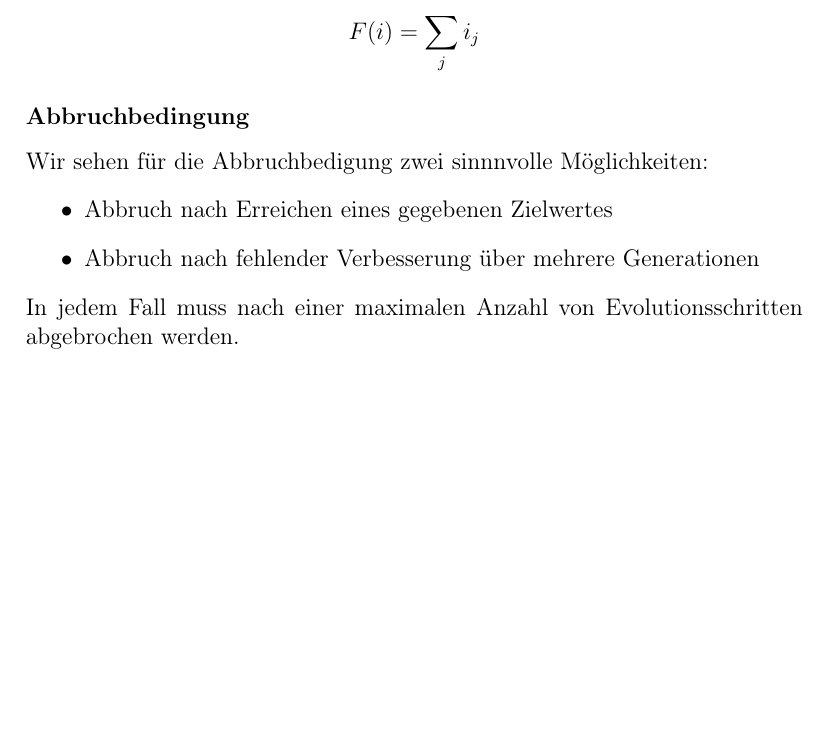
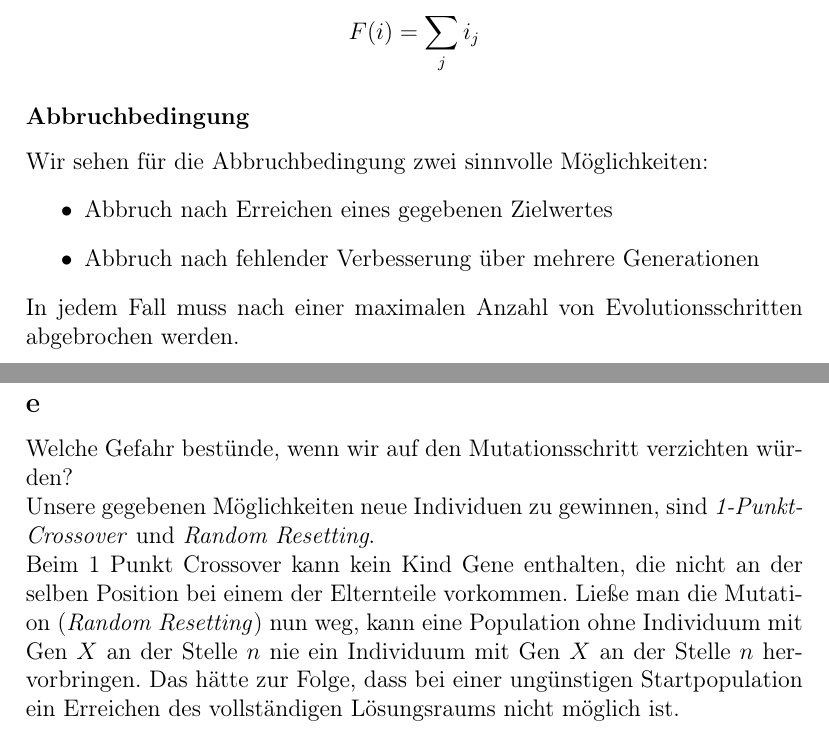
Before and after one commit to kRITZCREEK/kuenstliche-intelligenz-praktikum, a LaTeX document (Praktikum2/Doku/Praktikum2.tex): part of page 2 of 2 before the commit and two parts of pages 2 and 3 of 3 after it, the two joined at a grey line, cut so that both start at the same text, the shorter picture padded with empty space. Compiled offline with pdfLaTeX.

Commit message:
Fügt Aufgabe e hinzu. Cleanup.

```diff
--- a/Praktikum2/Doku/Praktikum2.tex
+++ b/Praktikum2/Doku/Praktikum2.tex
@@ -54,7 +54,7 @@ F(i) = \sum_j i_j
 \end{align*}
 
 \subsubsection*{Abbruchbedingung}
-Wir sehen für die Abbruchbedigung zwei sinnnvolle Möglichkeiten:
+Wir sehen für die Abbruchbedingung zwei sinnvolle Möglichkeiten:
 \begin{itemize}
 \item Abbruch nach Erreichen eines gegebenen Zielwertes
 \item Abbruch nach fehlender Verbesserung über mehrere Generationen
@@ -62,6 +62,10 @@ Wir sehen für die Abbruchbedigung zwei sinnnvolle Möglichkeiten:
 In jedem Fall muss nach einer maximalen Anzahl von Evolutionsschritten
 abgebrochen werden.
 
+\subsection*{e}
+Welche Gefahr bestünde, wenn wir auf den Mutationsschritt verzichten würden?\\
+Unsere gegebenen Möglichkeiten neue Individuen zu gewinnen, sind \textit{1-Punkt-Crossover} und \textit{Random Resetting}.\\
+Beim 1 Punkt Crossover kann kein Kind Gene enthalten, die nicht an der selben Position bei einem der Elternteile vorkommen. Ließe man die Mutation (\textit{Random Resetting}) nun weg, kann eine Population ohne Individuum mit Gen $X$ an der Stelle $n$ nie ein Individuum mit Gen $X$ an der Stelle $n$ hervorbringen. Das hätte zur Folge, dass bei einer ungünstigen Startpopulation ein Erreichen des vollständigen Lösungsraums nicht möglich ist.
 \end{document}
 
 %%% Local Variables:
```
